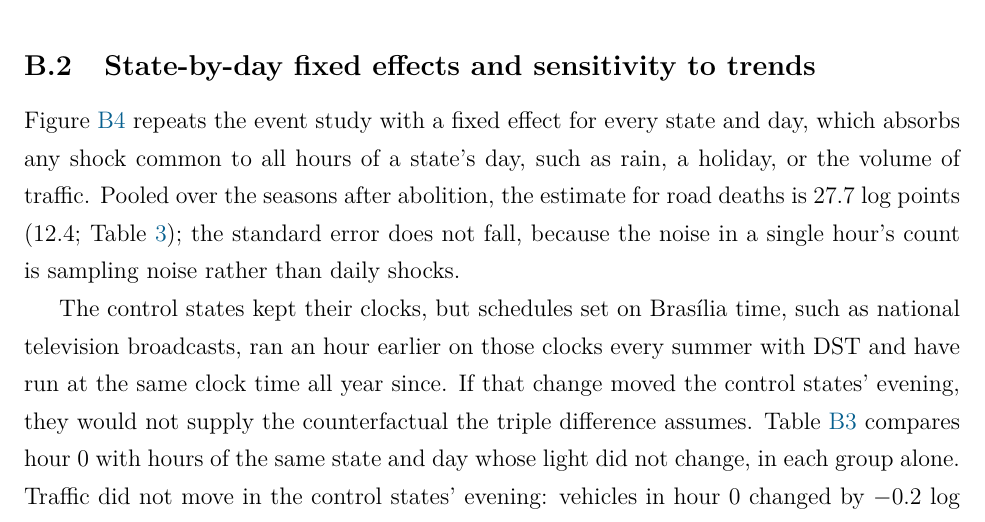
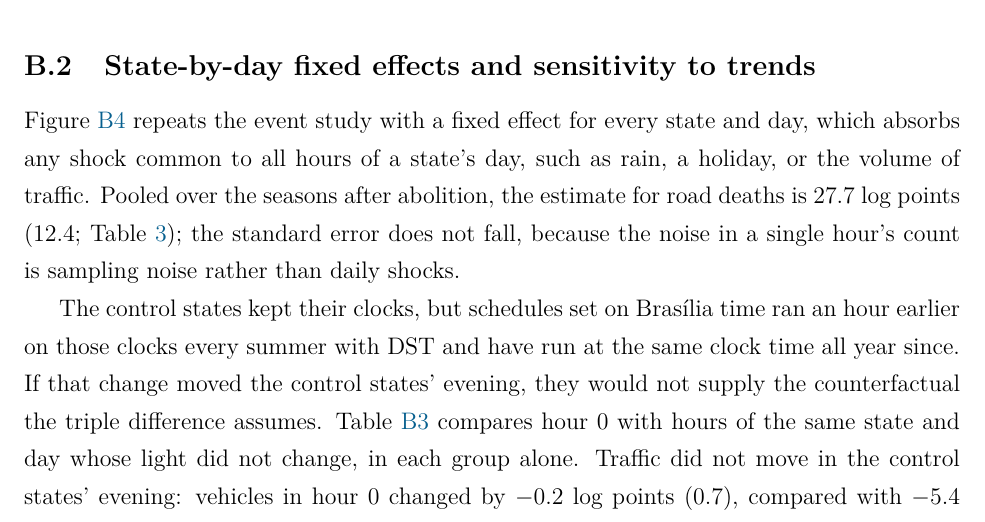
Before and after one commit to FredieDidier/DaylightSaving, a LaTeX paper (latex/paper_wp.tex, which reads latex/sections/appendix_body.tex): part of page 52 of 64, cut so that both start at the same text. Compiled offline with pdfLaTeX.

Commit message:
Drop the broadcast example for schedules set on Brasília time
At Monastério's suggestion, remove "such as national television
broadcasts" from the main text and the online appendix: the example is
minor and may confuse readers used to US time zones. No other example
is added.

Co-Authored-By: Claude Opus 5.5 <noreply@anthropic.com>

```diff
--- a/latex/sections/appendix_body.tex
+++ b/latex/sections/appendix_body.tex
@@ -172,7 +172,7 @@ Figure~\ref{fig:within-day} repeats the event study with a fixed effect for ever
   \end{tablenotes}
 \end{table}
 
-The control states kept their clocks, but schedules set on Bras\'ilia time, such as national television broadcasts, ran an hour earlier on those clocks every summer with DST and have run at the same clock time all year since. If that change moved the control states' evening, they would not supply the counterfactual the triple difference assumes. Table~\ref{tab:within-group} compares hour 0 with hours of the same state and day whose light did not change, in each group alone. Traffic did not move in the control states' evening: vehicles in hour 0 changed by $-0.2$ log points (0.7), compared with $-5.4$ (1.6) in the treated states. Road deaths in the control states' hour 0 did rise relative to the rest of their day, by 19.7 log points (6.5), while their federal highway deaths and injury crashes in that hour fell. Whatever raised those deaths did not move traffic. To the extent that it came from the control states' own schedules, the triple difference understates the effect: within the treated states alone, road deaths in hour 0 rose by 47.2 log points (7.8). In the morning, road deaths in hour 0 fell in both groups and traffic rose in both, so the triple difference nets out a change the control states share. Within the treated states alone, road deaths in the morning hour that turned light fell by 19.4 log points (9.6). Applied to the 107 and 110 deaths per summer the two hours had before abolition, that fall offsets less than a third of the evening rise.
+The control states kept their clocks, but schedules set on Bras\'ilia time ran an hour earlier on those clocks every summer with DST and have run at the same clock time all year since. If that change moved the control states' evening, they would not supply the counterfactual the triple difference assumes. Table~\ref{tab:within-group} compares hour 0 with hours of the same state and day whose light did not change, in each group alone. Traffic did not move in the control states' evening: vehicles in hour 0 changed by $-0.2$ log points (0.7), compared with $-5.4$ (1.6) in the treated states. Road deaths in the control states' hour 0 did rise relative to the rest of their day, by 19.7 log points (6.5), while their federal highway deaths and injury crashes in that hour fell. Whatever raised those deaths did not move traffic. To the extent that it came from the control states' own schedules, the triple difference understates the effect: within the treated states alone, road deaths in hour 0 rose by 47.2 log points (7.8). In the morning, road deaths in hour 0 fell in both groups and traffic rose in both, so the triple difference nets out a change the control states share. Within the treated states alone, road deaths in the morning hour that turned light fell by 19.4 log points (9.6). Applied to the 107 and 110 deaths per summer the two hours had before abolition, that fall offsets less than a third of the evening rise.
 
 \begin{figure}[tbp]
   \centering
```
Also changed, not shown: latex/sections/body.tex (+1 -1 lines).
